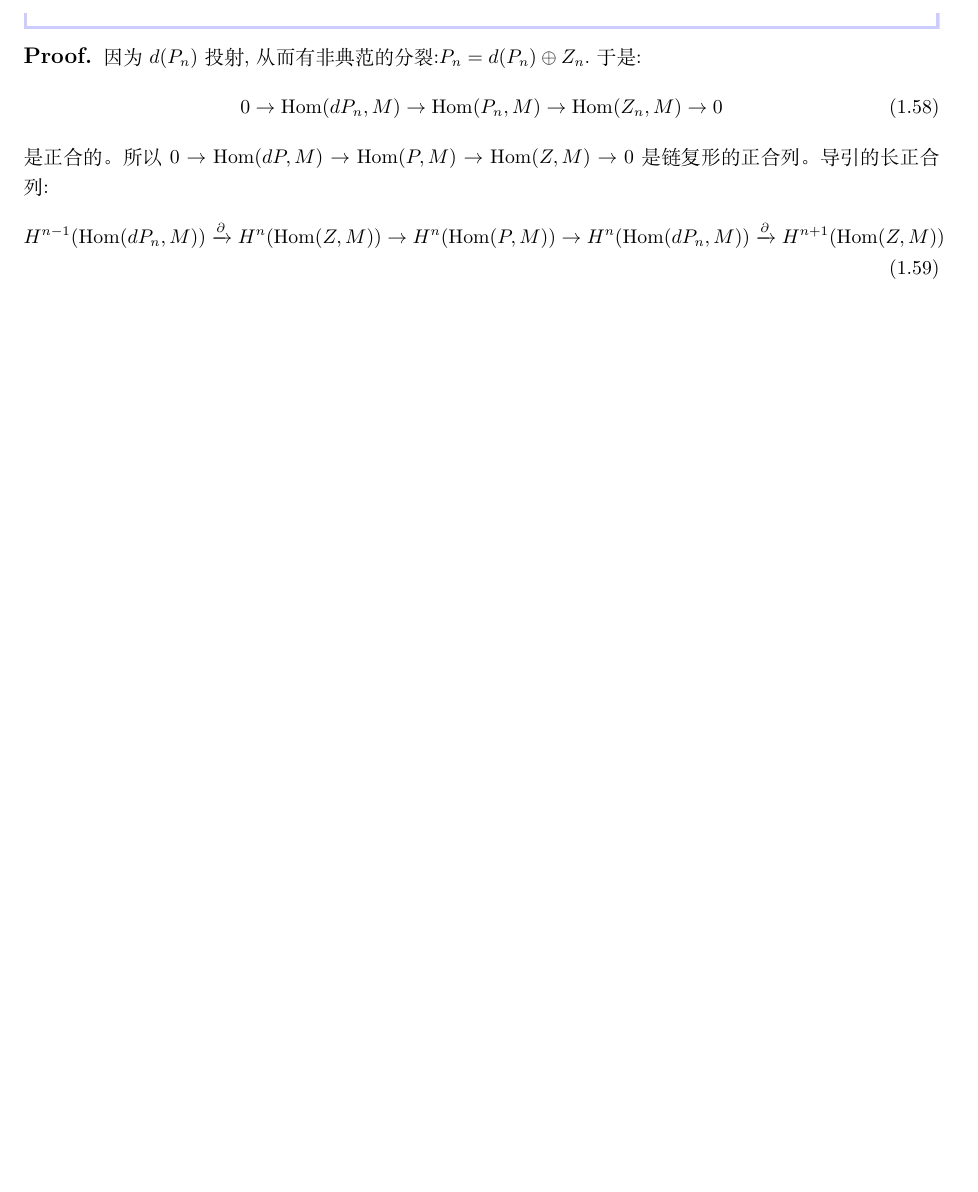
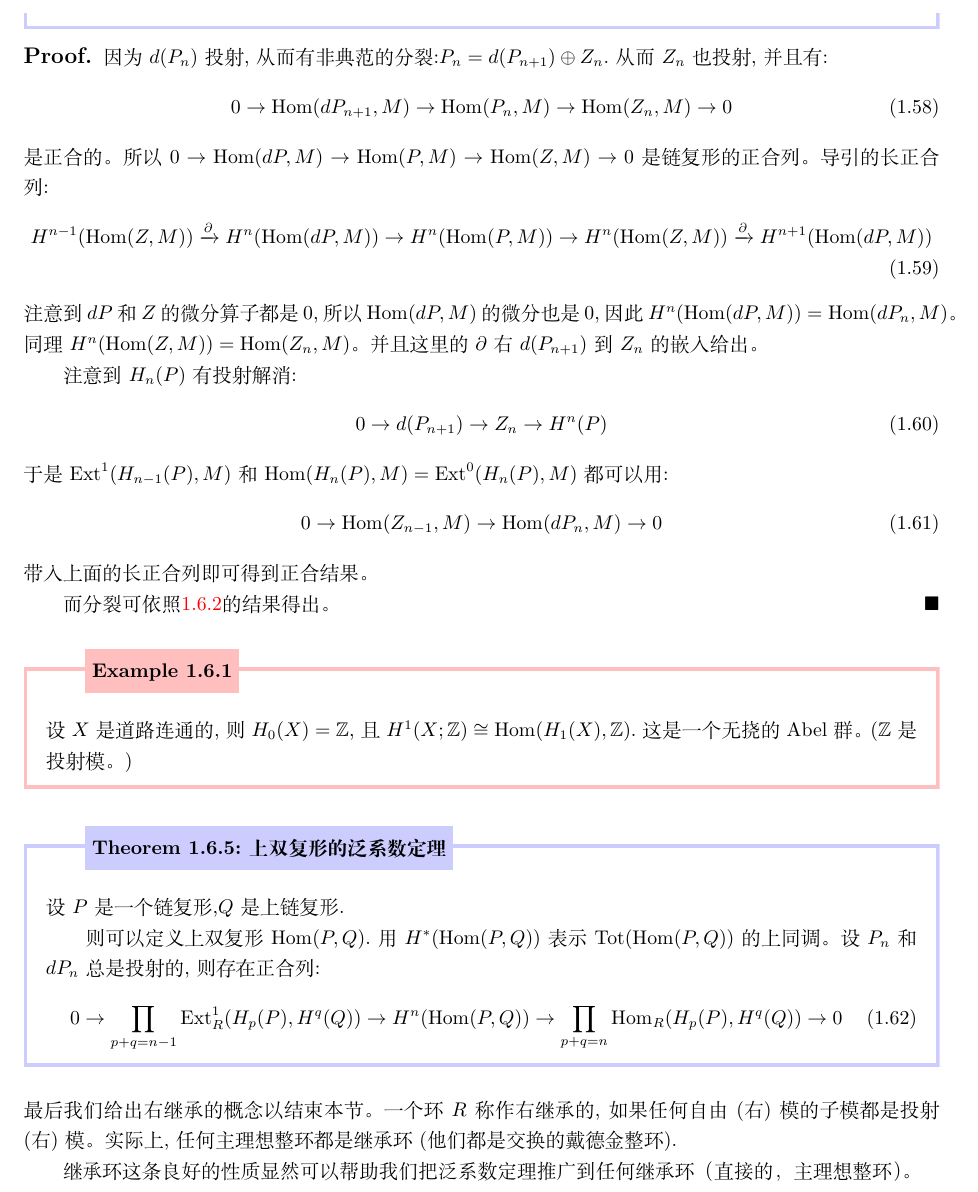
Before and after one commit to Tsechiyuan/Math-Notes-of-Tsechi, a LaTeX book (Homological Algebra.tex, which reads 3.tex): part of page 20 of 24, cut so that both start at the same text, the shorter picture padded with empty space. Compiled offline with XeLaTeX.

Commit message:
完成了第三章

```diff
--- a/3.tex
+++ b/3.tex
@@ -866,16 +866,43 @@ HINT:用蛇形引理。
    \end{align}
 \end{theorem}
 \begin{proof}
-   因为$d(P_n)$投射,从而有非典范的分裂:$P_n=d(P_n)\oplus Z_n$.于是:
+   因为$d(P_n)$投射,从而有非典范的分裂:$P_n=d(P_{n+1})\oplus Z_n$.从而$Z_n$也投射,并且有:
    \begin{align}
-      0 \to \Hom(dP_n,M) \to \Hom(P_n,M)\to \Hom(Z_n,M) \to 0
+      0 \to \Hom(dP_{n+1},M) \to \Hom(P_n,M)\to \Hom(Z_n,M) \to 0
    \end{align}
    是正合的。所以$0 \to \Hom(dP,M) \to \Hom(P,M)\to \Hom(Z,M) \to 0$是链复形的正合列。导引的长正合列:
    \begin{align}
-      H^{n-1}(\Hom(dP_n,M)) \xrightarrow{\partial} H^n(\Hom(Z,M)) \to H^n(\Hom(P,M)) \to H^n(\Hom(dP_n,M)) \xrightarrow{\partial} H^{n+1}(\Hom(Z,M))
+      H^{n-1}(\Hom(Z,M)) \xrightarrow{\partial} H^n(\Hom(dP,M)) \to H^n(\Hom(P,M)) \to H^n(\Hom(Z,M)) \xrightarrow{\partial} H^{n+1}(\Hom(dP,M))
+   \end{align}
+   注意到$dP$和$Z$的微分算子都是$0$,所以$\Hom(dP,M)$的微分也是$0$,因此$H^n(\Hom(dP,M))=\Hom(dP_n,M)$。同理$H^n(\Hom(Z,M))=\Hom(Z_n,M)$。并且这里的$\partial$右$d(P_{n+1})$到$Z_n$的嵌入给出。
+
+   注意到$H_n(P)$有投射解消:
+   \begin{align}
+      0 \to d(P_{n+1}) \to Z_n \to H^n(P)
+   \end{align}
+   于是$\Ext^1(H_{n-1}(P),M)$和$\Hom(H_n(P),M)=\Ext^0(H_n(P),M)$都可以用:
+   \begin{align}
+      0 \to \Hom(Z_{n-1},M) \to \Hom(dP_n,M) \to 0
+   \end{align}
+   带入上面的长正合列即可得到正合结果。
+
+   而分裂可依照\ref{homo-universal}的结果得出。
+\end{proof}
+\begin{example}{}
+   设$X$是道路连通的,则$H_0(X)=\Z$,且$H^1(X;\Z)\cong \Hom(H_1(X),\Z)$.这是一个无挠的Abel群。($\Z$是投射模。)
+\end{example}
+\begin{theorem}[上双复形的泛系数定理]{}
+   设$P$是一个链复形,$Q$是上链复形.
+
+   则可以定义上双复形$\Hom(P,Q)$.用$H^*(\Hom(P,Q))$表示$\mathrm{Tot}(\Hom(P,Q))$的上同调。设$P_n$和$dP_n$总是投射的,则存在正合列:
+   \begin{align}
+      0 \to \prod_{p+q=n-1}\Ext^1_R(H_p(P),H^q(Q)) \to H^n(\Hom(P,Q)) \to \prod_{p+q=n}\Hom_R(H_p(P),H^q(Q)) \to 0
    \end{align}
 
-\end{proof}
+\end{theorem}
+最后我们给出右继承的概念以结束本节。一个环$R$称作右继承的,如果任何自由(右)模的子模都是投射(右)模。实际上,任何主理想整环都是继承环(他们都是交换的戴德金整环).
+
+继承环这条良好的性质显然可以帮助我们把泛系数定理推广到任何继承环（直接的，主理想整环）。
  \ifx\allfiles\undefined
 
 	% 如果有这一部分的参考文献的话，在这里加上
```
Also changed, not shown: Homological Algebra.pdf, 4 other files.
